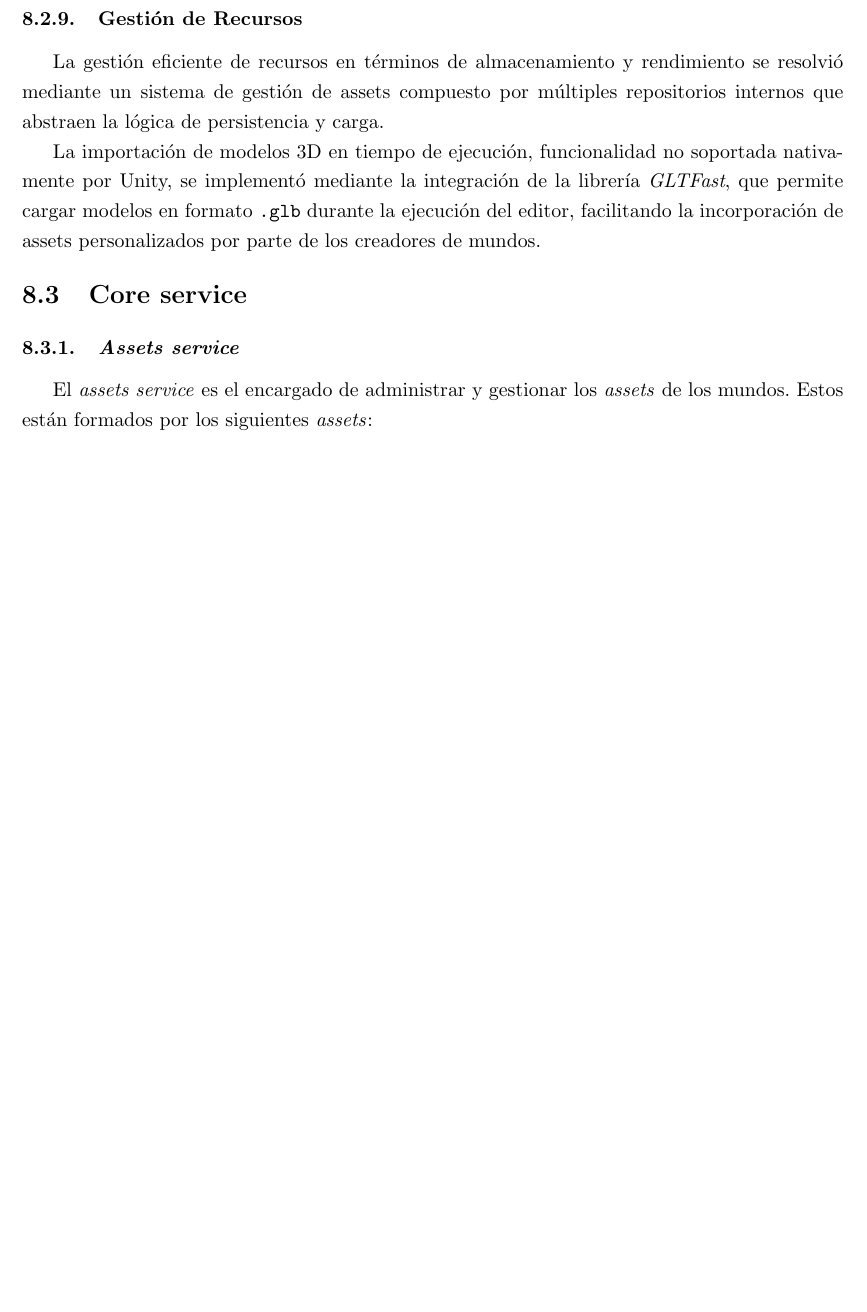
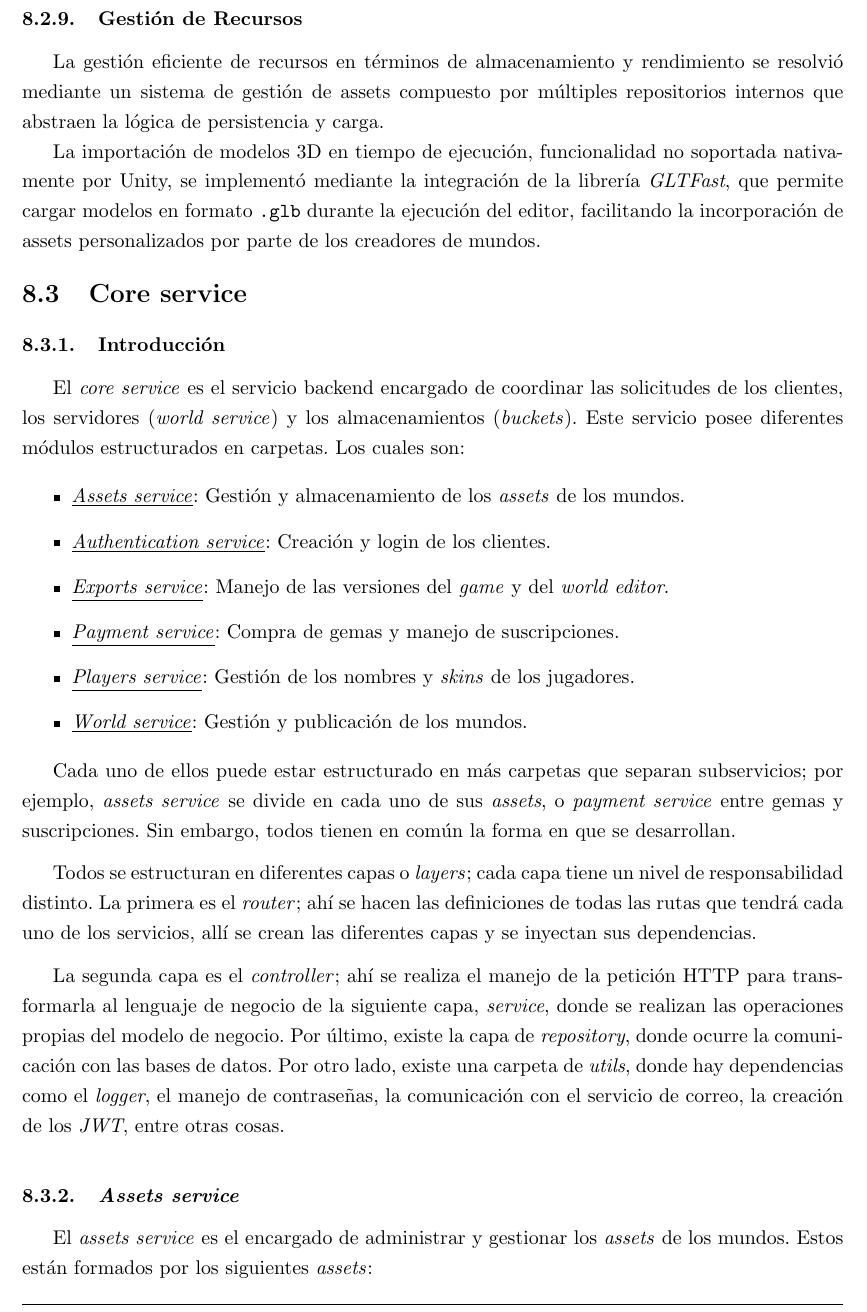
Before and after one commit to FeedTheRealm-org/Documents, a LaTeX document (report/main.tex, which reads report/sections/08-implemented-solutions/core-service/introduction.tex): part of page 15 of 56 before the commit and part of page 15 of 57 after it, cut so that both start at the same text, the shorter picture padded with empty space. Compiled offline with pdfLaTeX.

Commit message:
feat: added introduccion for core-service

```diff
--- /dev/null
+++ b/report/sections/08-implemented-solutions/core-service/introduction.tex
@@ -0,0 +1,19 @@
+\subsubsection{Introducción}
+
+El \textit{core service} es el servicio backend encargado de coordinar las solicitudes
+de los clientes, los servidores (\textit{world service}) y los almacenamientos (\textit{buckets}).
+Este servicio posee diferentes módulos estructurados en carpetas. Los cuales son:
+
+\begin{itemize}
+    \item \underline{\textit{Assets service}}: Gestión y almacenamiento de los \textit{assets} de los mundos.
+    \item \underline{\textit{Authentication service}}: Creación y login de los clientes.
+    \item \underline{\textit{Exports service}}: Manejo de las versiones del \textit{game} y del \textit{world editor}.
+    \item \underline{\textit{Payment service}}: Compra de gemas y manejo de suscripciones.
+    \item \underline{\textit{Players service}}: Gestión de los nombres y \textit{skins} de los jugadores.
+    \item \underline{\textit{World service}}: Gestión y publicación de los mundos.
+\end{itemize}
+
+Cada uno de ellos puede estar estructurado en más carpetas que separan subservicios; por ejemplo, \textit{assets service}
+se divide en cada uno de sus \textit{assets}, o \textit{payment service} entre gemas y suscripciones. Sin embargo, todos
+tienen en común la forma en que se desarrollan.
+\vspace{0.25cm}
@@ -0,0 +27,7 @@
+    \label{fig:core-service-package}
+\end{figure}
+
+Todos se estructuran en diferentes capas o \textit{layers}; cada capa tiene un nivel de responsabilidad distinto.
+La primera es el \textit{router}; ahí se hacen las definiciones de todas las rutas que tendrá cada uno de los servicios,
+allí se crean las diferentes capas y se inyectan sus dependencias.
+\vspace{0.25cm}
@@ -0,0 +41,9 @@
+    \label{fig:service-layers}
+\end{figure}
+
+La segunda capa es el \textit{controller}; ahí se realiza el manejo de la petición HTTP para transformarla al lenguaje
+de negocio de la siguiente capa, \textit{service}, donde se realizan las operaciones propias del modelo de negocio. Por
+último, existe la capa de \textit{repository}, donde ocurre la comunicación con las bases de datos. Por otro lado, existe una
+carpeta de \textit{utils}, donde hay dependencias como el \textit{logger}, el manejo de contraseñas, la comunicación con
+el servicio de correo, la creación de los \textit{JWT}, entre otras cosas.
+\vspace{0.25cm}
```
Also changed, not shown: report/modules/08-implemented-solution.tex (+4 -0 lines), report/img/08-implemented-solution/core-service/core-service-package.png (added), report/img/08-implemented-solution/core-service/service-layers.png (added), report/sections/08-implemented-solutions/core-service/introduction.tex (14 more changed lines).
